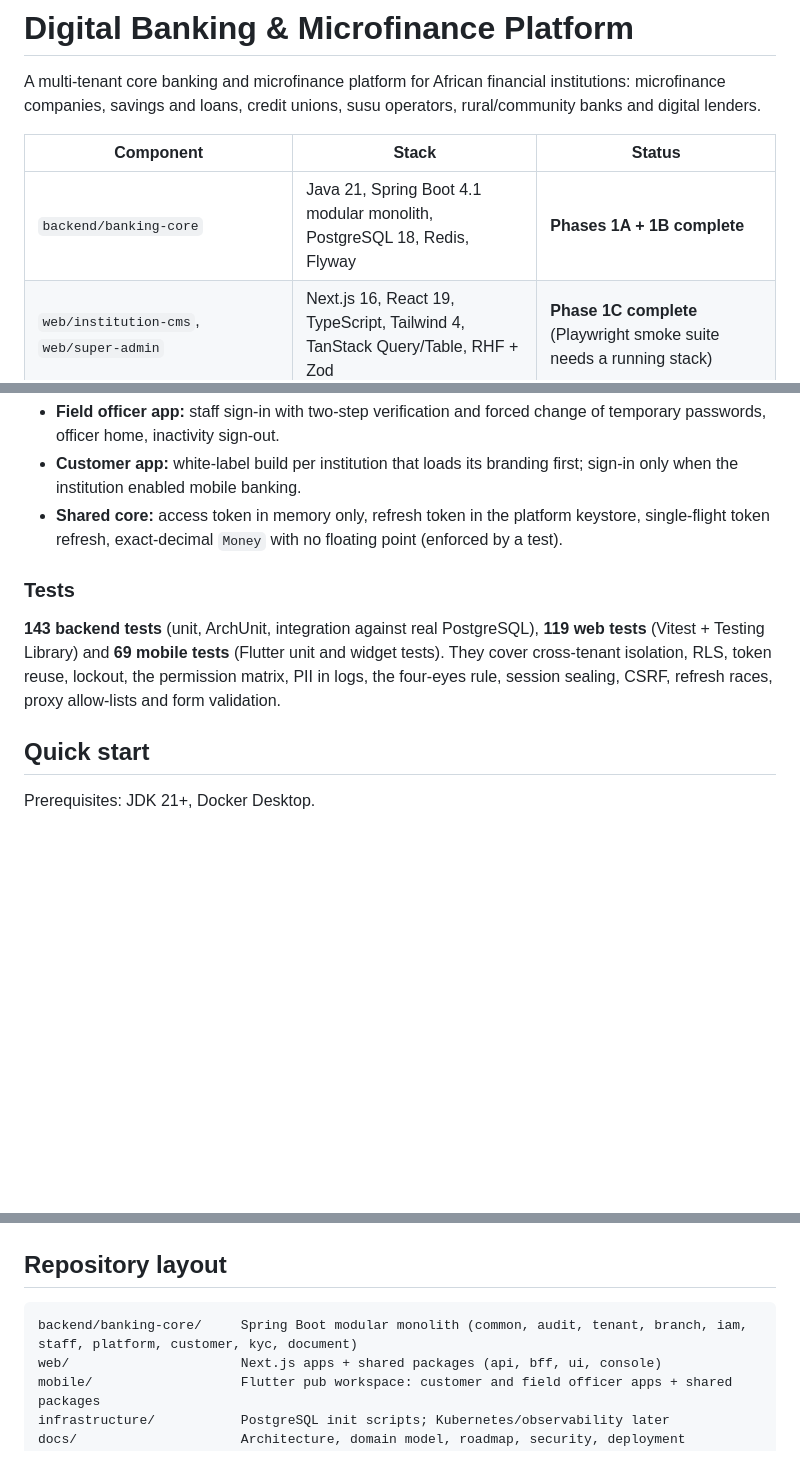
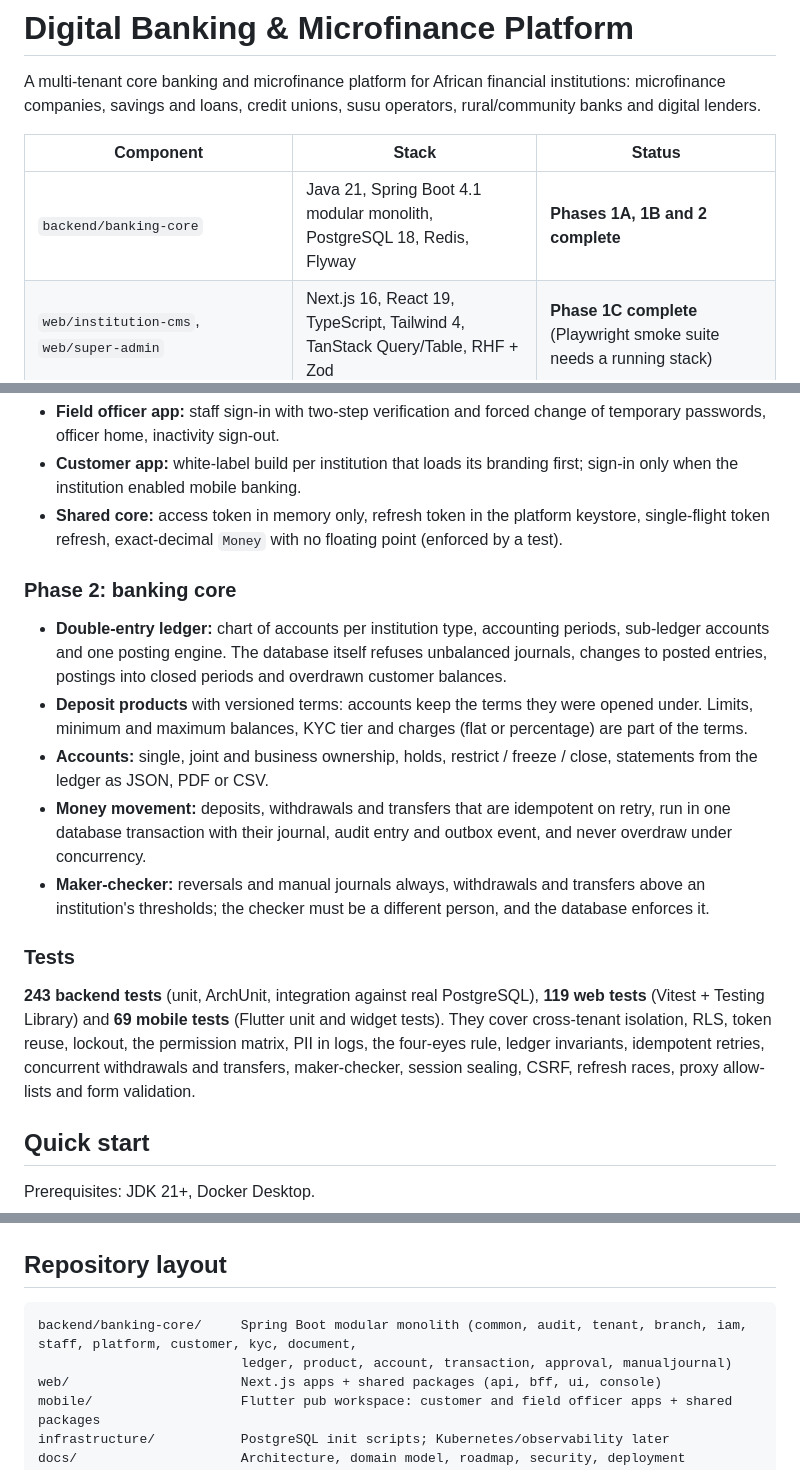
Before and after one commit to eckintosh-4ai360/BANKING-APP, a Markdown page: README.md, 3 parts joined by grey strips. Rendered like a GitHub page; blank space fills up the shorter version.

Commit message:
Mark Phase 2 done in the roadmap and README

````diff
--- a/README.md
+++ b/README.md
@@ -4,7 +4,7 @@ A multi-tenant core banking and microfinance platform for African financial inst
 
 | Component | Stack | Status |
 |---|---|---|
-| `backend/banking-core` | Java 21, Spring Boot 4.1 modular monolith, PostgreSQL 18, Redis, Flyway | **Phases 1A + 1B complete** |
+| `backend/banking-core` | Java 21, Spring Boot 4.1 modular monolith, PostgreSQL 18, Redis, Flyway | **Phases 1A, 1B and 2 complete** |
 | `web/institution-cms`, `web/super-admin` | Next.js 16, React 19, TypeScript, Tailwind 4, TanStack Query/Table, RHF + Zod | **Phase 1C complete** (Playwright smoke suite needs a running stack) |
 | `mobile/customer_app`, `mobile/field_officer_app` | Flutter 3.47, Riverpod 3, GoRouter 18, Dio 5, secure storage | **Phase 1D complete** (tested with `flutter test`; device builds not yet produced) |
 
@@ -42,9 +42,17 @@ Start with the architecture docs in [`docs/`](docs/README.md). The [specificatio
 - **Customer app:** white-label build per institution that loads its branding first; sign-in only when the institution enabled mobile banking.
 - **Shared core:** access token in memory only, refresh token in the platform keystore, single-flight token refresh, exact-decimal `Money` with no floating point (enforced by a test).
 
+### Phase 2: banking core
+
+- **Double-entry ledger:** chart of accounts per institution type, accounting periods, sub-ledger accounts and one posting engine. The database itself refuses unbalanced journals, changes to posted entries, postings into closed periods and overdrawn customer balances.
+- **Deposit products** with versioned terms: accounts keep the terms they were opened under. Limits, minimum and maximum balances, KYC tier and charges (flat or percentage) are part of the terms.
+- **Accounts:** single, joint and business ownership, holds, restrict / freeze / close, statements from the ledger as JSON, PDF or CSV.
+- **Money movement:** deposits, withdrawals and transfers that are idempotent on retry, run in one database transaction with their journal, audit entry and outbox event, and never overdraw under concurrency.
+- **Maker-checker:** reversals and manual journals always, withdrawals and transfers above an institution's thresholds; the checker must be a different person, and the database enforces it.
+
 ### Tests
 
-**143 backend tests** (unit, ArchUnit, integration against real PostgreSQL), **119 web tests** (Vitest + Testing Library) and **69 mobile tests** (Flutter unit and widget tests). They cover cross-tenant isolation, RLS, token reuse, lockout, the permission matrix, PII in logs, the four-eyes rule, session sealing, CSRF, refresh races, proxy allow-lists and form validation.
+**243 backend tests** (unit, ArchUnit, integration against real PostgreSQL), **119 web tests** (Vitest + Testing Library) and **69 mobile tests** (Flutter unit and widget tests). They cover cross-tenant isolation, RLS, token reuse, lockout, the permission matrix, PII in logs, the four-eyes rule, ledger invariants, idempotent retries, concurrent withdrawals and transfers, maker-checker, session sealing, CSRF, refresh races, proxy allow-lists and form validation.
 
 ## Quick start
 
@@ -102,7 +110,8 @@ flutter analyze    # then flutter test in each package and app, see mobile/READM
 ## Repository layout
 
 ```text
-backend/banking-core/     Spring Boot modular monolith (common, audit, tenant, branch, iam, staff, platform, customer, kyc, document)
+backend/banking-core/     Spring Boot modular monolith (common, audit, tenant, branch, iam, staff, platform, customer, kyc, document,
+                          ledger, product, account, transaction, approval, manualjournal)
 web/                      Next.js apps + shared packages (api, bff, ui, console)
 mobile/                   Flutter pub workspace: customer and field officer apps + shared packages
 infrastructure/           PostgreSQL init scripts; Kubernetes/observability later
````
Also changed, not shown: docs/architecture/04-roadmap.md (+3 -1 lines).
